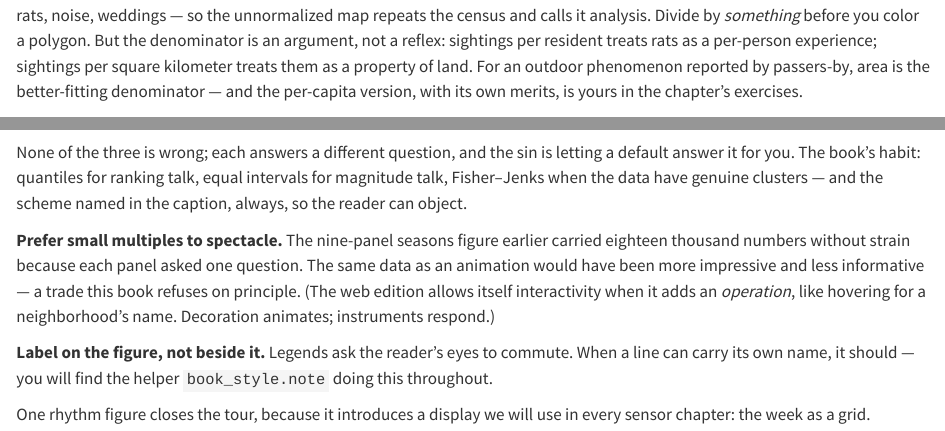
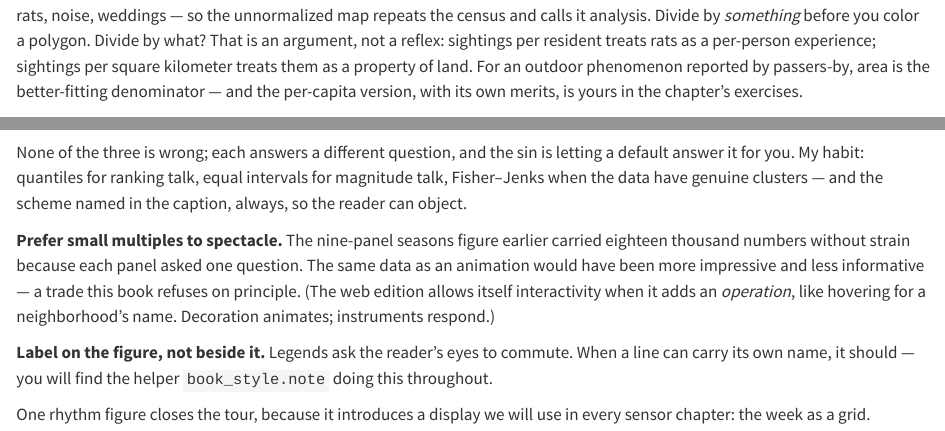
Before and after one commit to acdshannon/urban_data_science_handbook, a Quarto document (chapters/02-the-urban-data-toolkit.qmd): the page in a window 1100 px wide, from 6820 px down, and a second part further down, joined at a grey line. Rendered offline with R 4.5, knitr and Pandoc in place of Quarto, with nearby package versions; some code elsewhere in the file could not run offline; long lines of code are wrapped.

Commit message:
Calibration pass against the full voice corpus
Two signatures the chapters lacked relative to the reference pieces:
the diagnostic question-and-answer pivot (chapter 2's denominator
argument now turns on "Divide by what?") and the sparing first-person
judgment — one per chapter, where a personal verdict was already being
stated. Everything else checked out against the corpus: instances lead
concepts, terms get one colon-definition each, no hedging, no
throat-clearing, no benedictions.

https://claude.ai/code/session_0118DXYG4mv1V3gh2cFLue5J

````diff
--- a/chapters/02-the-urban-data-toolkit.qmd
+++ b/chapters/02-the-urban-data-toolkit.qmd
@@ -250,7 +250,7 @@ ax.set_title("Rat sightings, 2025 — raw counts")
 plt.show()
 ```
 
-A choropleth of raw counts is a population map in costume. Big, dense neighborhoods generate more of nearly everything — rats, noise, weddings — so the unnormalized map repeats the census and calls it analysis. Divide by *something* before you color a polygon. But the denominator is an argument, not a reflex: sightings per resident treats rats as a per-person experience; sightings per square kilometer treats them as a property of land. For an outdoor phenomenon reported by passers-by, area is the better-fitting denominator — and the per-capita version, with its own merits, is yours in the chapter's exercises.
+A choropleth of raw counts is a population map in costume. Big, dense neighborhoods generate more of nearly everything — rats, noise, weddings — so the unnormalized map repeats the census and calls it analysis. Divide by *something* before you color a polygon. Divide by what? That is an argument, not a reflex: sightings per resident treats rats as a per-person experience; sightings per square kilometer treats them as a property of land. For an outdoor phenomenon reported by passers-by, area is the better-fitting denominator — and the per-capita version, with its own merits, is yours in the chapter's exercises.
 
 ```{python}
 #| label: fig-rat-density
@@ -295,7 +295,7 @@ fig.suptitle("The classifier is part of the message", x=0.01, ha="left", fontsiz
 fig.tight_layout()
 ```
 
-None of the three is wrong; each answers a different question, and the sin is letting a default answer it for you. The book's habit: quantiles for ranking talk, equal intervals for magnitude talk, Fisher–Jenks when the data have genuine clusters — and the scheme named in the caption, always, so the reader can object.
+None of the three is wrong; each answers a different question, and the sin is letting a default answer it for you. My habit: quantiles for ranking talk, equal intervals for magnitude talk, Fisher–Jenks when the data have genuine clusters — and the scheme named in the caption, always, so the reader can object.
 
 **Prefer small multiples to spectacle.** The nine-panel seasons figure earlier carried eighteen thousand numbers without strain because each panel asked one question. The same data as an animation would have been more impressive and less informative — a trade this book refuses on principle. (The web edition allows itself interactivity when it adds an *operation*, like hovering for a neighborhood's name. Decoration animates; instruments respond.)
 
````
Also changed, not shown: chapters/04-machine-learning.qmd (+1 -1 lines), 2 other files.
